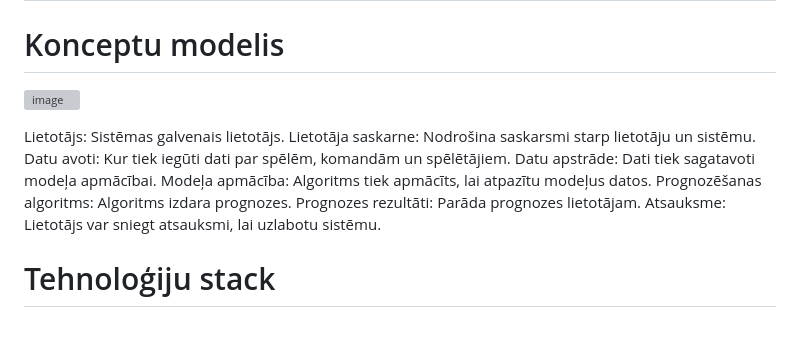
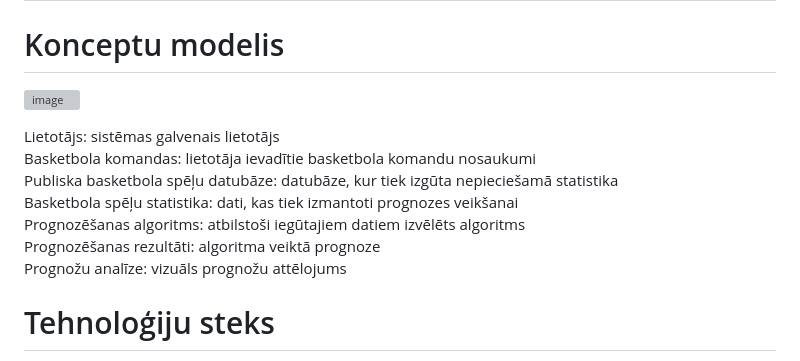
Before and after one commit to Lukass-Zube/ProLab, a Markdown page: Projektesanas_parskats.md, the part around the change printed below. GitHub-like rendering; blank space fills up the shorter version; grey boxes are pictures that could not be loaded.

```diff
--- a/Projektesanas_parskats.md
+++ b/Projektesanas_parskats.md
@@ -20,13 +20,12 @@ NBA uzvaru reitinga prognoze // Enayar478 | Programma izmanto lineāro regresiju
 
-Lietotājs: Sistēmas galvenais lietotājs.
-Lietotāja saskarne: Nodrošina saskarsmi starp lietotāju un sistēmu.
-Datu avoti: Kur tiek iegūti dati par spēlēm, komandām un spēlētājiem.
-Datu apstrāde: Dati tiek sagatavoti modeļa apmācībai.
-Modeļa apmācība: Algoritms tiek apmācīts, lai atpazītu modeļus datos.
-Prognozēšanas algoritms: Algoritms izdara prognozes.
-Prognozes rezultāti: Parāda prognozes lietotājam.
-Atsauksme: Lietotājs var sniegt atsauksmi, lai uzlabotu sistēmu.
+Lietotājs: sistēmas galvenais lietotājs <br>
+Basketbola komandas: lietotāja ievadītie basketbola komandu nosaukumi <br>
+Publiska basketbola spēļu datubāze: datubāze, kur tiek izgūta nepieciešamā statistika <br>
+Basketbola spēļu statistika: dati, kas tiek izmantoti prognozes veikšanai <br>
+Prognozēšanas algoritms: atbilstoši iegūtajiem datiem izvēlēts algoritms <br>
+Prognozēšanas rezultāti: algoritma veiktā prognoze <br>
+Prognožu analīze: vizuāls prognožu attēlojums
 
 
-# Tehnoloģiju stack
+# Tehnoloģiju steks
 
```
Also changed, not shown: other parts of Projektesanas_parskats.md (+7 -7 lines).
